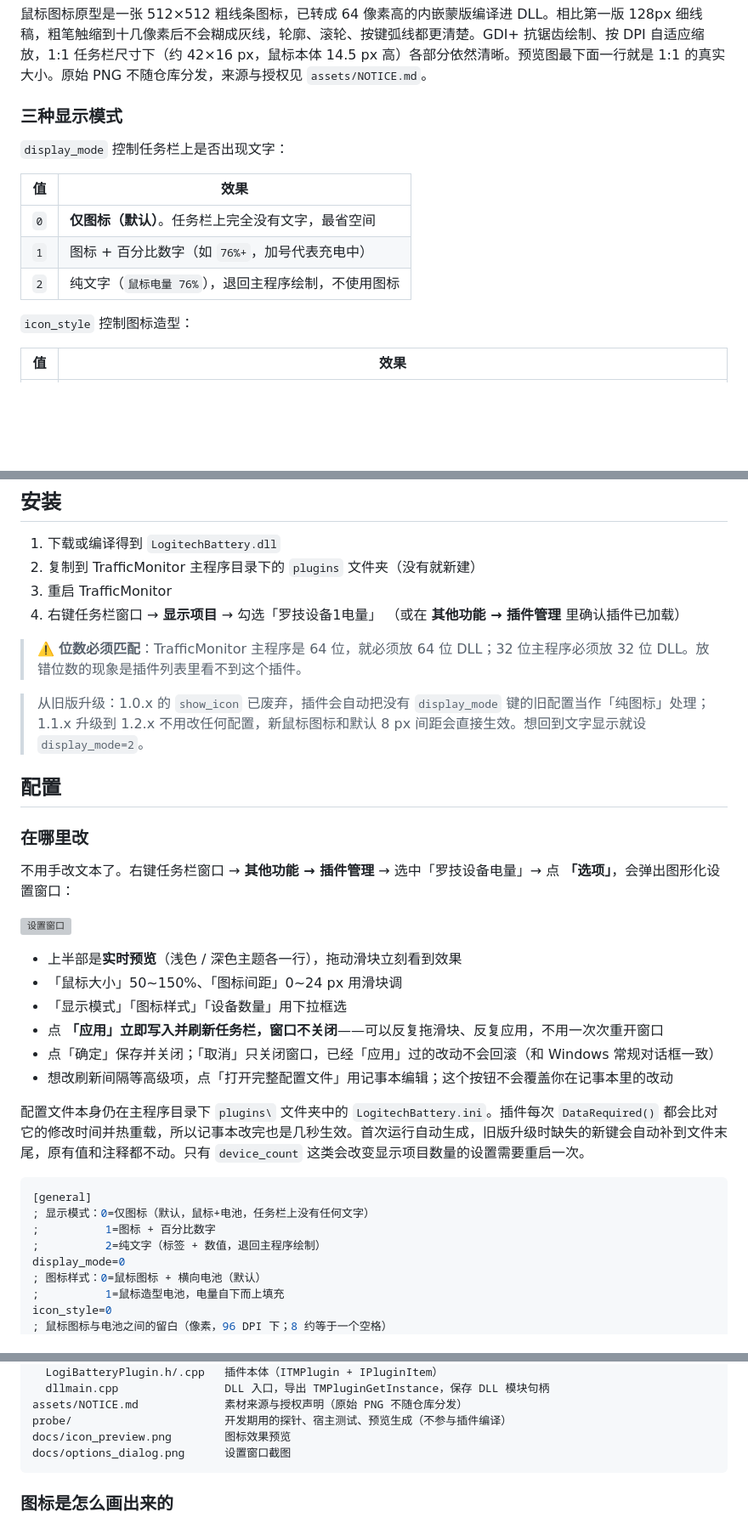
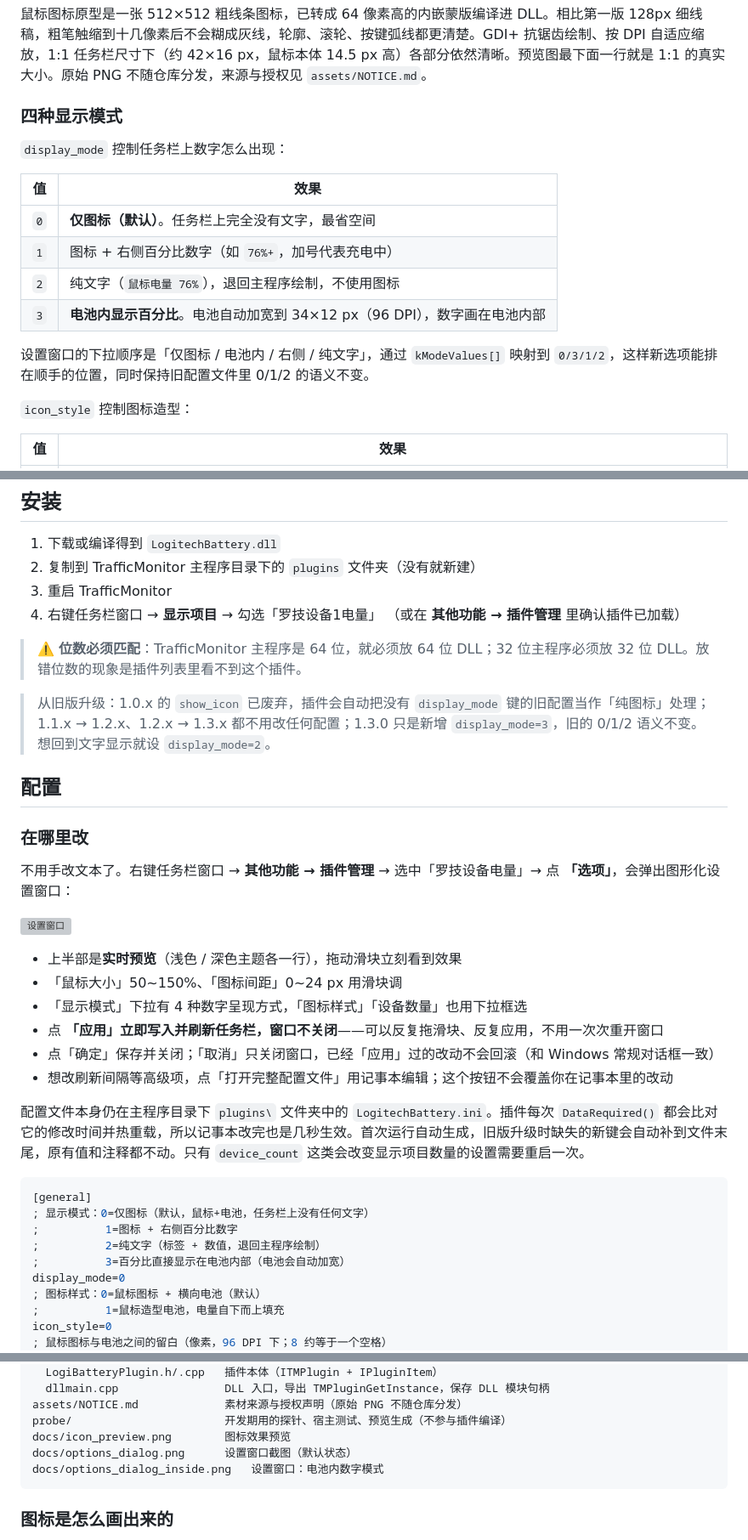
Before and after one commit to xx113366/LogitechBatteryPlugin, a Markdown page: docs/TECHNICAL.md, 3 parts joined by grey strips. Shown at 85% size. Drawn GitHub-style; blank space fills up the shorter version; grey boxes are pictures that could not be loaded.

````diff
--- a/docs/TECHNICAL.md
+++ b/docs/TECHNICAL.md
@@ -25,15 +25,18 @@
 
 鼠标图标原型是一张 512×512 粗线条图标，已转成 64 像素高的内嵌蒙版编译进 DLL。相比第一版 128px 细线稿，粗笔触缩到十几像素后不会糊成灰线，轮廓、滚轮、按键弧线都更清楚。GDI+ 抗锯齿绘制、按 DPI 自适应缩放，1:1 任务栏尺寸下（约 42×16 px，鼠标本体 14.5 px 高）各部分依然清晰。预览图最下面一行就是 1:1 的真实大小。原始 PNG 不随仓库分发，来源与授权见 `assets/NOTICE.md`。
 
-### 三种显示模式
+### 四种显示模式
 
-`display_mode` 控制任务栏上是否出现文字：
+`display_mode` 控制任务栏上数字怎么出现：
 
 | 值 | 效果 |
 |---|---|
 | `0` | **仅图标（默认）**。任务栏上完全没有文字，最省空间 |
-| `1` | 图标 + 百分比数字（如 `76%+`，加号代表充电中） |
+| `1` | 图标 + 右侧百分比数字（如 `76%+`，加号代表充电中） |
 | `2` | 纯文字（`鼠标电量 76%`），退回主程序绘制，不使用图标 |
+| `3` | **电池内显示百分比**。电池自动加宽到 34×12 px（96 DPI），数字画在电池内部 |
+
+设置窗口的下拉顺序是「仅图标 / 电池内 / 右侧 / 纯文字」，通过 `kModeValues[]` 映射到 `0/3/1/2`，这样新选项能排在顺手的位置，同时保持旧配置文件里 0/1/2 的语义不变。
 
 `icon_style` 控制图标造型：
 
@@ -76,7 +79,7 @@
 
 > ⚠️ **位数必须匹配**：TrafficMonitor 主程序是 64 位，就必须放 64 位 DLL；32 位主程序必须放 32 位 DLL。放错位数的现象是插件列表里看不到这个插件。
 
-> 从旧版升级：1.0.x 的 `show_icon` 已废弃，插件会自动把没有 `display_mode` 键的旧配置当作「纯图标」处理；1.1.x 升级到 1.2.x 不用改任何配置，新鼠标图标和默认 8 px 间距会直接生效。想回到文字显示就设 `display_mode=2`。
+> 从旧版升级：1.0.x 的 `show_icon` 已废弃，插件会自动把没有 `display_mode` 键的旧配置当作「纯图标」处理；1.1.x → 1.2.x、1.2.x → 1.3.x 都不用改任何配置；1.3.0 只是新增 `display_mode=3`，旧的 0/1/2 语义不变。想回到文字显示就设 `display_mode=2`。
 
 ## 配置
 
@@ -88,7 +91,7 @@
 
 - 上半部是**实时预览**（浅色 / 深色主题各一行），拖动滑块立刻看到效果
 - 「鼠标大小」50~150%、「图标间距」0~24 px 用滑块调
-- 「显示模式」「图标样式」「设备数量」用下拉框选
+- 「显示模式」下拉有 4 种数字呈现方式，「图标样式」「设备数量」也用下拉框选
 - 点 **「应用」立即写入并刷新任务栏，窗口不关闭**——可以反复拖滑块、反复应用，不用一次次重开窗口
 - 点「确定」保存并关闭；「取消」只关闭窗口，已经「应用」过的改动不会回滚（和 Windows 常规对话框一致）
 - 想改刷新间隔等高级项，点「打开完整配置文件」用记事本编辑；这个按钮不会覆盖你在记事本里的改动
@@ -98,8 +101,9 @@
 ```ini
 [general]
 ; 显示模式：0=仅图标（默认，鼠标+电池，任务栏上没有任何文字）
-;          1=图标 + 百分比数字
+;          1=图标 + 右侧百分比数字
 ;          2=纯文字（标签 + 数值，退回主程序绘制）
+;          3=百分比直接显示在电池内部（电池会自动加宽）
 display_mode=0
 ; 图标样式：0=鼠标图标 + 横向电池（默认）
 ;          1=鼠标造型电池，电量自下而上填充
@@ -190,7 +194,8 @@ src/
 assets/NOTICE.md             素材来源与授权声明（原始 PNG 不随仓库分发）
 probe/                       开发期用的探针、宿主测试、预览生成（不参与插件编译）
 docs/icon_preview.png        图标效果预览
-docs/options_dialog.png      设置窗口截图
+docs/options_dialog.png      设置窗口截图（默认状态）
+docs/options_dialog_inside.png   设置窗口：电池内数字模式
 ```
 
 ### 图标是怎么画出来的
````
Also changed, not shown: other parts of docs/TECHNICAL.md (+3 -2 lines), CHANGELOG.md (+9 -0 lines), README.md (+9 -2 lines), docs/icon_preview.png, docs/options_dialog.png, docs/options_dialog_inside.png (added), 8 other files.
